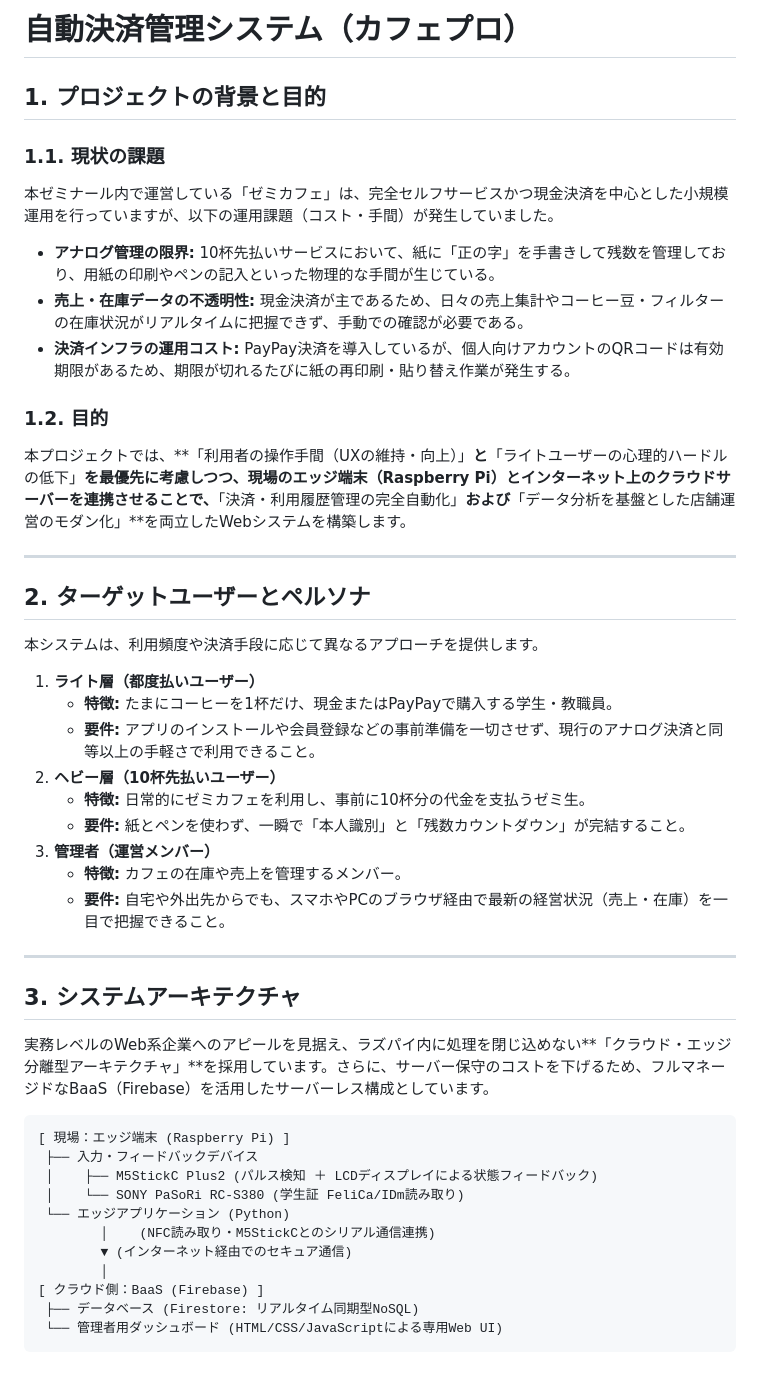
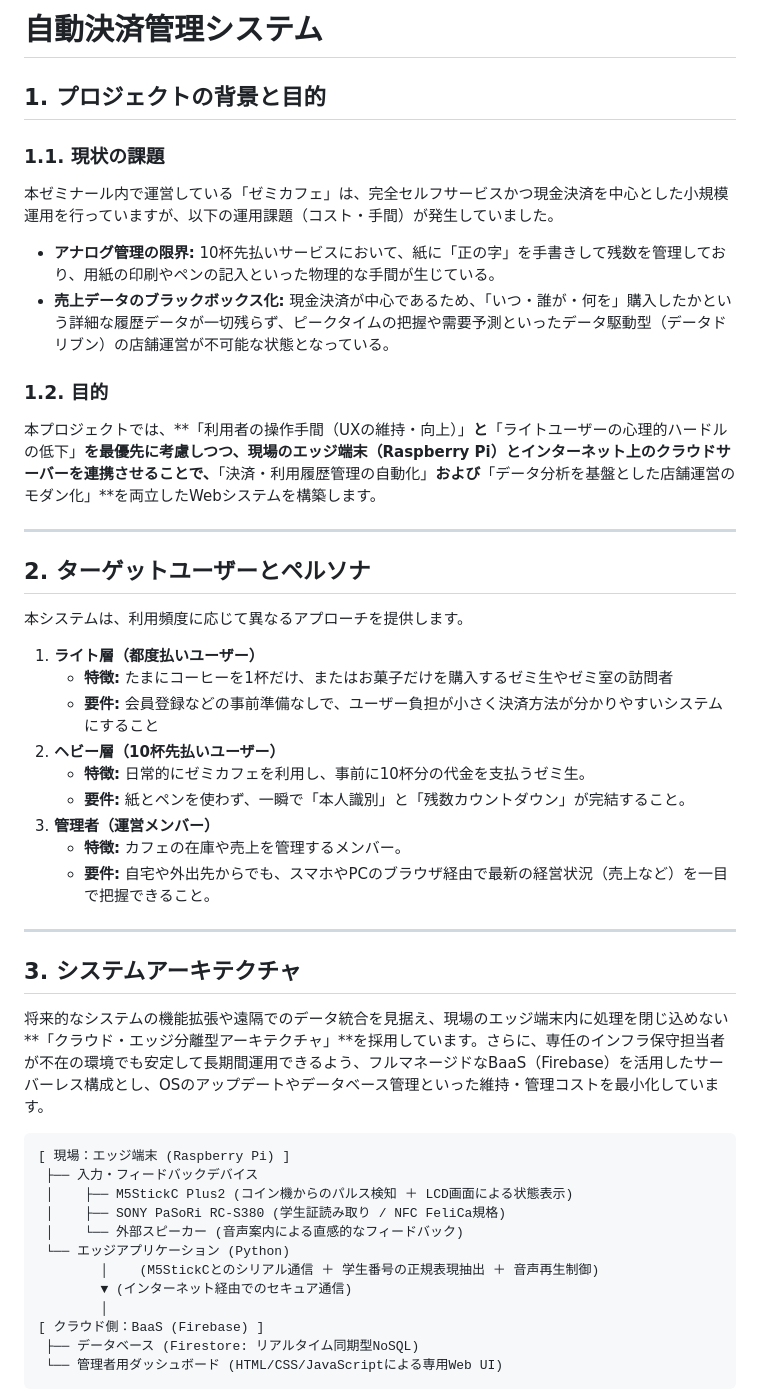
Before and after one commit to LazpPi/smart_payment_system, a Markdown page: README.md, the part around one of its changes. Rendered like a GitHub page; blank space fills up the shorter version.

Commit message:
レジュメの修正

```diff
--- a/README.md
+++ b/README.md
@@ -1,41 +1,41 @@
-# 自動決済管理システム（カフェプロ）
+# 自動決済管理システム
 
 ## 1. プロジェクトの背景と目的
 ### 1.1. 現状の課題
 本ゼミナール内で運営している「ゼミカフェ」は、完全セルフサービスかつ現金決済を中心とした小規模運用を行っていますが、以下の運用課題（コスト・手間）が発生していました。
 * **アナログ管理の限界:** 10杯先払いサービスにおいて、紙に「正の字」を手書きして残数を管理しており、用紙の印刷やペンの記入といった物理的な手間が生じている。
-* **売上・在庫データの不透明性:** 現金決済が主であるため、日々の売上集計やコーヒー豆・フィルターの在庫状況がリアルタイムに把握できず、手動での確認が必要である。
-* **決済インフラの運用コスト:** PayPay決済を導入しているが、個人向けアカウントのQRコードは有効期限があるため、期限が切れるたびに紙の再印刷・貼り替え作業が発生する。
+* **売上データのブラックボックス化:** 現金決済が中心であるため、「いつ・誰が・何を」購入したかという詳細な履歴データが一切残らず、ピークタイムの把握や需要予測といったデータ駆動型（データドリブン）の店舗運営が不可能な状態となっている。
 
 ### 1.2. 目的
-本プロジェクトでは、**「利用者の操作手間（UXの維持・向上）」**と**「ライトユーザーの心理的ハードルの低下」**を最優先に考慮しつつ、現場のエッジ端末（Raspberry Pi）とインターネット上のクラウドサーバーを連携させることで、**「決済・利用履歴管理の完全自動化」**および**「データ分析を基盤とした店舗運営のモダン化」**を両立したWebシステムを構築します。
+本プロジェクトでは、**「利用者の操作手間（UXの維持・向上）」**と**「ライトユーザーの心理的ハードルの低下」**を最優先に考慮しつつ、現場のエッジ端末（Raspberry Pi）とインターネット上のクラウドサーバーを連携させることで、**「決済・利用履歴管理の自動化」**および**「データ分析を基盤とした店舗運営のモダン化」**を両立したWebシステムを構築します。
 
 ---
 
 ## 2. ターゲットユーザーとペルソナ
-本システムは、利用頻度や決済手段に応じて異なるアプローチを提供します。
+本システムは、利用頻度に応じて異なるアプローチを提供します。
 
 1. **ライト層（都度払いユーザー）**
-   * **特徴:** たまにコーヒーを1杯だけ、現金またはPayPayで購入する学生・教職員。
-   * **要件:** アプリのインストールや会員登録などの事前準備を一切させず、現行のアナログ決済と同等以上の手軽さで利用できること。
+   * **特徴:** たまにコーヒーを1杯だけ、またはお菓子だけを購入するゼミ生やゼミ室の訪問者
+   * **要件:** 会員登録などの事前準備なしで、ユーザー負担が小さく決済方法が分かりやすいシステムにすること
 2. **ヘビー層（10杯先払いユーザー）**
    * **特徴:** 日常的にゼミカフェを利用し、事前に10杯分の代金を支払うゼミ生。
    * **要件:** 紙とペンを使わず、一瞬で「本人識別」と「残数カウントダウン」が完結すること。
 3. **管理者（運営メンバー）**
    * **特徴:** カフェの在庫や売上を管理するメンバー。
-   * **要件:** 自宅や外出先からでも、スマホやPCのブラウザ経由で最新の経営状況（売上・在庫）を一目で把握できること。
+   * **要件:** 自宅や外出先からでも、スマホやPCのブラウザ経由で最新の経営状況（売上など）を一目で把握できること。
 
 ---
 
 ## 3. システムアーキテクチャ
-実務レベルのWeb系企業へのアピールを見据え、ラズパイ内に処理を閉じ込めない**「クラウド・エッジ分離型アーキテクチャ」**を採用しています。さらに、サーバー保守のコストを下げるため、フルマネージドなBaaS（Firebase）を活用したサーバーレス構成としています。
+将来的なシステムの機能拡張や遠隔でのデータ統合を見据え、現場のエッジ端末内に処理を閉じ込めない**「クラウド・エッジ分離型アーキテクチャ」**を採用しています。さらに、専任のインフラ保守担当者が不在の環境でも安定して長期間運用できるよう、フルマネージドなBaaS（Firebase）を活用したサーバーレス構成とし、OSのアップデートやデータベース管理といった維持・管理コストを最小化しています。
 
     [ 現場：エッジ端末 (Raspberry Pi) ]
      ├── 入力・フィードバックデバイス
-     │    ├── M5StickC Plus2 (パルス検知 ＋ LCDディスプレイによる状態フィードバック)
-     │    └── SONY PaSoRi RC-S380 (学生証 FeliCa/IDm読み取り)
+     │    ├── M5StickC Plus2 (コイン機からのパルス検知 ＋ LCD画面による状態表示)
+     │    ├── SONY PaSoRi RC-S380 (学生証読み取り / NFC FeliCa規格)
+     │    └── 外部スピーカー (音声案内による直感的なフィードバック)
      └── エッジアプリケーション (Python)
-            │    (NFC読み取り・M5StickCとのシリアル通信連携)
+            │    (M5StickCとのシリアル通信 ＋ 学生番号の正規表現抽出 ＋ 音声再生制御)
             ▼ (インターネット経由でのセキュア通信)
             │
     [ クラウド側：BaaS (Firebase) ]
```
Also changed, not shown: other parts of README.md (+10 -4 lines).
